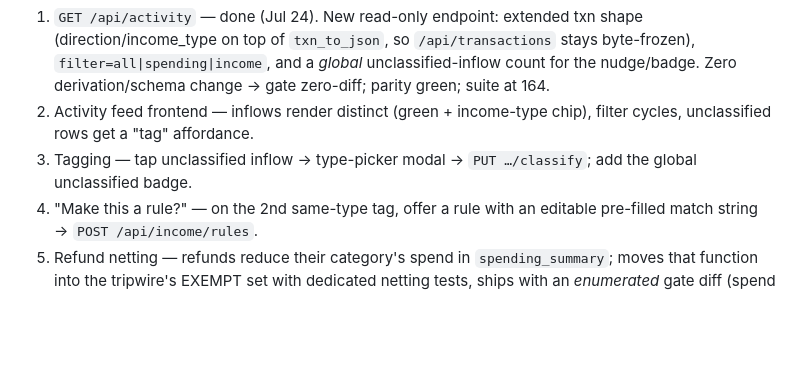
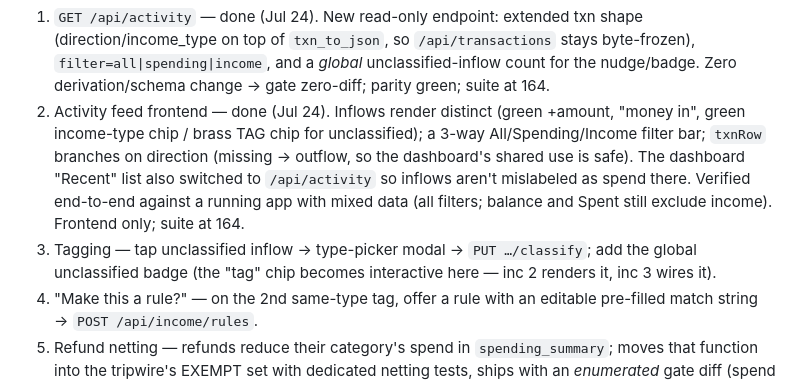
Before and after one commit to altamashmomin/evenkeel, a Markdown page: CLAUDE.md, the part around the change. GitHub-like rendering; blank space fills up the shorter version.

Commit message:
CLAUDE.md: position — Activity feed frontend (inc 2) done
Co-Authored-By: Claude Sonnet 5 <noreply@anthropic.com>

```diff
--- a/CLAUDE.md
+++ b/CLAUDE.md
@@ -309,10 +309,17 @@ same-type tag with an editable pre-filled match). Ordered:
    `/api/transactions` stays byte-frozen), `filter=all|spending|income`,
    and a *global* unclassified-inflow count for the nudge/badge. Zero
    derivation/schema change → gate zero-diff; parity green; suite at 164.
-2. Activity feed frontend — inflows render distinct (green + income-type
-   chip), filter cycles, unclassified rows get a "tag" affordance.
+2. Activity feed frontend — done (Jul 24). Inflows render distinct (green
+   +amount, "money in", green income-type chip / brass TAG chip for
+   unclassified); a 3-way All/Spending/Income filter bar; `txnRow`
+   branches on direction (missing → outflow, so the dashboard's shared
+   use is safe). The dashboard "Recent" list also switched to
+   `/api/activity` so inflows aren't mislabeled as spend there. Verified
+   end-to-end against a running app with mixed data (all filters; balance
+   and Spent still exclude income). Frontend only; suite at 164.
 3. Tagging — tap unclassified inflow → type-picker modal → `PUT
-   …/classify`; add the global unclassified badge.
+   …/classify`; add the global unclassified badge (the "tag" chip becomes
+   interactive here — inc 2 renders it, inc 3 wires it).
 4. "Make this a rule?" — on the 2nd same-type tag, offer a rule with an
    editable pre-filled match string → `POST /api/income/rules`.
 5. Refund netting — refunds reduce their category's spend in
```
